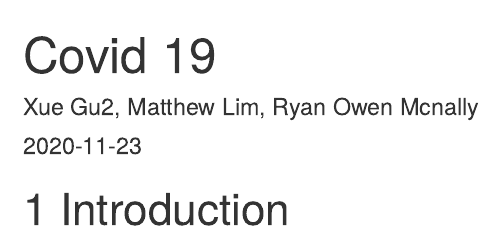
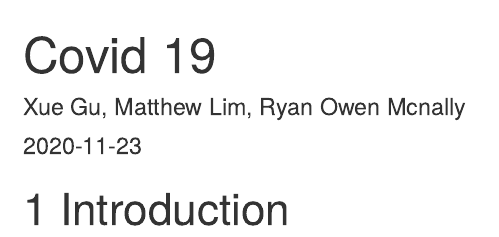
Before and after one commit to xg2353/EDAV_Covid19, an R Markdown document (index.Rmd): the page in a window 1100 px wide, from its top. Rendered offline with R 4.5, knitr and Pandoc, with nearby package versions; drawn as R Markdown's standard HTML page in place of the format the file asks for.

Commit message:
fix typo

```diff
--- a/index.Rmd
+++ b/index.Rmd
@@ -1,6 +1,6 @@
 ---
 title: "Covid 19"
-author: "Xue Gu2, Matthew Lim, Ryan Owen Mcnally"
+author: "Xue Gu, Matthew Lim, Ryan Owen Mcnally"
 date: "`r Sys.Date()`"
 site: bookdown::bookdown_site
 ---
```
